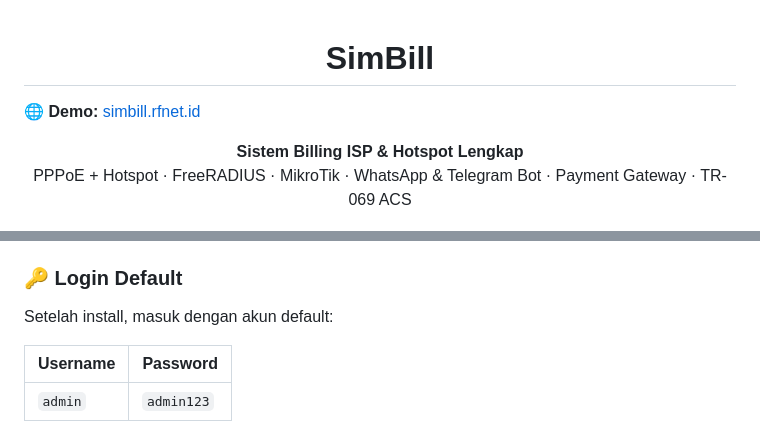
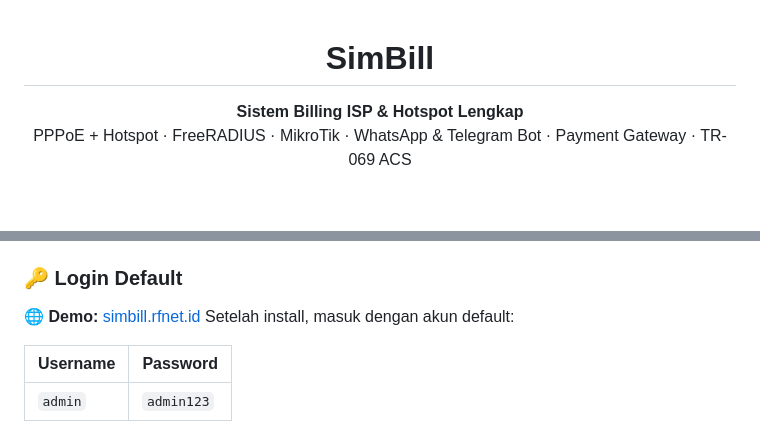
Before and after one commit to idpanyoet/SimBill-Project, a Markdown page: README.md, 2 parts joined by grey strips. GitHub-like rendering; blank space fills up the shorter version.

```diff
--- a/README.md
+++ b/README.md
@@ -1,6 +1,5 @@
 <h1 align="center">SimBill</h1>
 
-🌐 **Demo:** [simbill.rfnet.id](https://simbill.rfnet.id)
 
 
 <p align="center">
@@ -40,7 +39,7 @@ wget -qO- https://raw.githubusercontent.com/idpanyoet/SimBill-Project/master/upd
 Installer otomatis memasang **Node.js 20, pm2, MariaDB**, membuat database, meng-clone aplikasi ke `/opt/simbill`, membuat file `.env` (JWT digenerate otomatis), mengimpor schema, lalu menjalankan aplikasi via **pm2** dengan nama `billing-radius`. Setelah selesai, akses dashboard di `http://IP-VPS:3000`.
 
 ### 🔑 Login Default
-
+🌐 **Demo:** [simbill.rfnet.id](https://simbill.rfnet.id)
 Setelah install, masuk dengan akun default:
 
 | Username | Password   |
```
